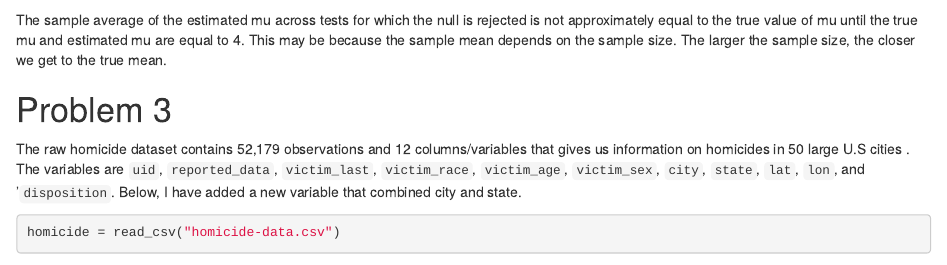
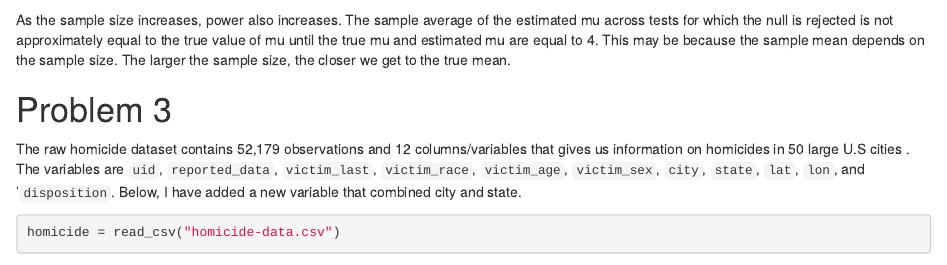
Before and after one commit to erynnejackson/p8105_hw5_ej2520, an R Markdown document (p8105_hw5_ej2520.Rmd): the page in a window 1100 px wide, from 4050 px down. Rendered offline with R 4.5, knitr and Pandoc, with nearby package versions; some code elsewhere in the file could not run offline.

Commit message:
Final commit

````diff
--- a/p8105_hw5_ej2520.Rmd
+++ b/p8105_hw5_ej2520.Rmd
@@ -164,7 +164,8 @@ print(power.true)
 
 
 ```
-The sample average of the estimated mu across tests for which the null is rejected is not approximately equal to the true value of mu until the true mu and estimated mu are equal to 4. This may be because the sample mean depends on the sample size. The larger the sample size, the closer we get to the true mean.
+
+As the sample size increases, power also increases. The sample average of the estimated mu across tests for which the null is rejected is not approximately equal to the true value of mu until the true mu and estimated mu are equal to 4. This may be because the sample mean depends on the sample size. The larger the sample size, the closer we get to the true mean.
 
 # Problem 3
 
````
Also changed, not shown: p8105_hw5_ej2520.html.
